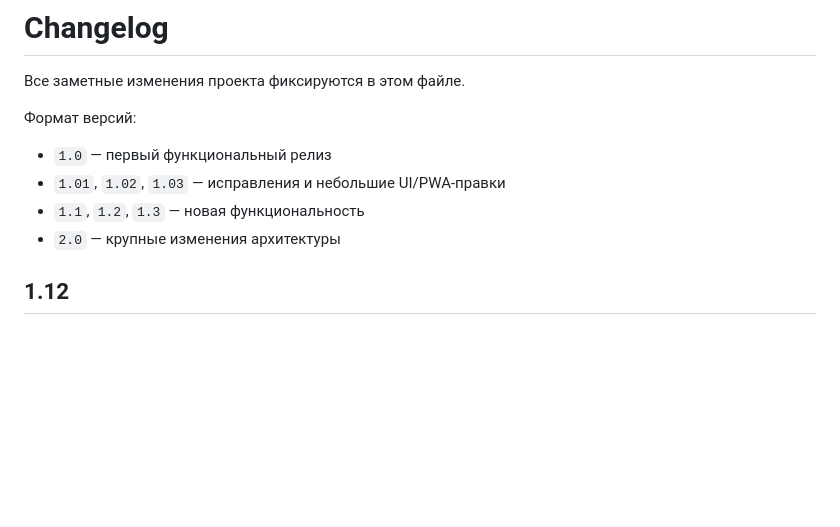
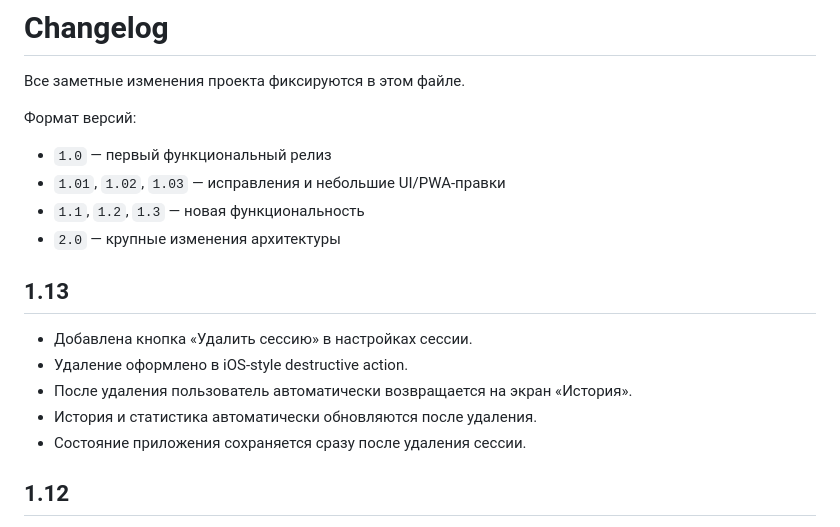
Before and after one commit to evdeev/archery-journal, a Markdown page: CHANGELOG.md, the part around the change. GitHub-like rendering; blank space fills up the shorter version.

Commit message:
docs: changelog 1.13

```diff
--- a/CHANGELOG.md
+++ b/CHANGELOG.md
@@ -8,6 +8,14 @@
 - `1.01`, `1.02`, `1.03` — исправления и небольшие UI/PWA-правки
 - `1.1`, `1.2`, `1.3` — новая функциональность
 - `2.0` — крупные изменения архитектуры
+
+## 1.13
+
+- Добавлена кнопка «Удалить сессию» в настройках сессии.
+- Удаление оформлено в iOS-style destructive action.
+- После удаления пользователь автоматически возвращается на экран «История».
+- История и статистика автоматически обновляются после удаления.
+- Состояние приложения сохраняется сразу после удаления сессии.
 
 ## 1.12
 
```
